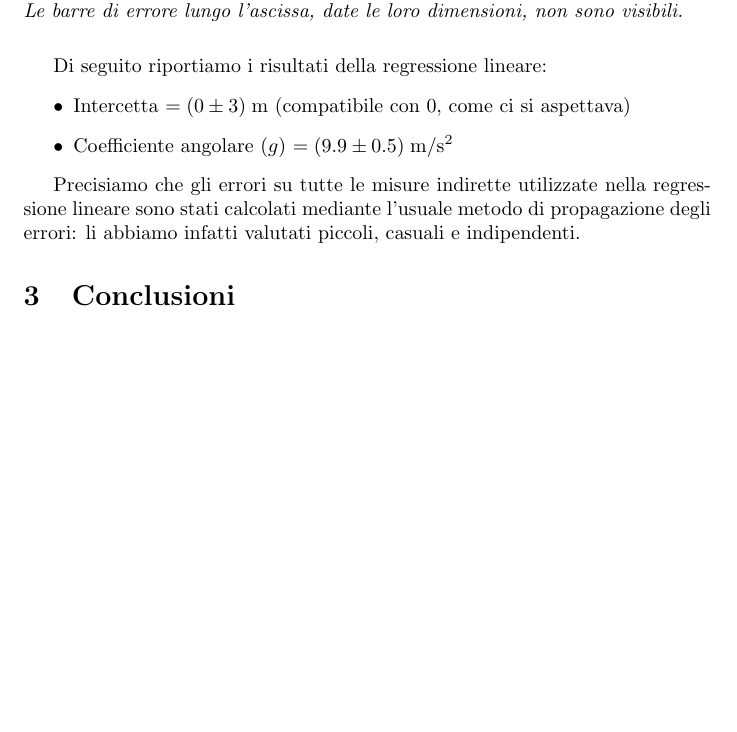
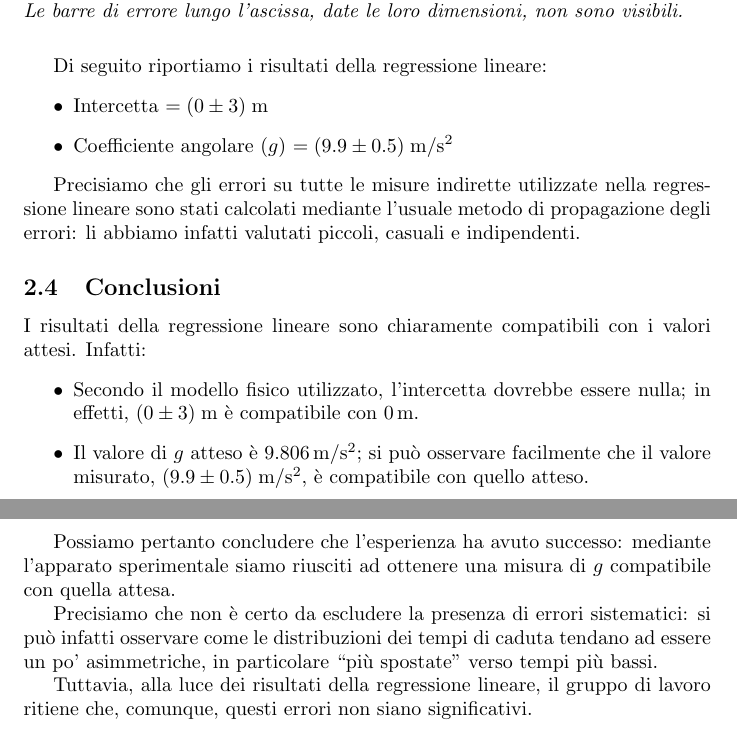
Before and after one commit to RBerga06/unipr-clt-fisica, a LaTeX paper (lab1/r08-rolling/relazione.tex): part of page 6 of 6 before the commit and two parts of pages 6 and 7 of 7 after it, the two joined at a grey line, cut so that both start at the same text, the shorter picture padded with empty space. Compiled offline with pdfLaTeX.

Commit message:
Conclusioni

```diff
--- a/lab1/r08-rolling/relazione.tex
+++ b/lab1/r08-rolling/relazione.tex
@@ -285,7 +285,7 @@ lineare pesata\footnote{
 
 Di seguito riportiamo i risultati della regressione lineare:
 \begin{itemize}
-    \item Intercetta $=(0\pm3)\;\unit{m}$ (compatibile con $0$, come ci si aspettava)
+    \item Intercetta $=(0\pm3)\;\unit{m}$
     \item Coefficiente angolare ($g$) $=(9.9\pm0.5)\;\unit{m \per s^2}$
 \end{itemize}
 
@@ -293,7 +293,25 @@ Precisiamo che gli errori su tutte le misure indirette utilizzate nella regressi
 sono stati calcolati mediante l'usuale metodo di propagazione degli errori: li abbiamo
 infatti valutati piccoli, casuali e indipendenti.
 
-\section{Conclusioni}
+\subsection{Conclusioni}
+I risultati della regressione lineare sono chiaramente compatibili
+con i valori attesi. Infatti:
+\begin{itemize}
+    \item Secondo il modello fisico utilizzato, l'intercetta dovrebbe essere nulla;
+          in effetti, $(0\pm3)\;\unit{m}$ è compatibile con $\qty{0}{m}$.
+    \item Il valore di $g$ atteso è $\qty{9.806}{m\per s^2}$; si può osservare
+          facilmente che il valore misurato, $(9.9\pm0.5)\;\unit{m \per s^2}$, è
+          compatibile con quello atteso.
+\end{itemize}
 
+Possiamo pertanto concludere che l'esperienza ha avuto successo: mediante l'apparato
+sperimentale siamo riusciti ad ottenere una misura di $g$ compatibile con quella attesa.
+
+Precisiamo che non è certo da escludere la presenza di errori sistematici: si può infatti
+osservare come le distribuzioni dei tempi di caduta tendano ad essere un po' asimmetriche,
+in particolare “più spostate” verso tempi più bassi.
+
+Tuttavia, alla luce dei risultati della regressione lineare, il gruppo di lavoro ritiene
+che, comunque, questi errori non siano significativi.
 
 \end{document}
```
Also changed, not shown: lab1/r08-rolling/relazione.tex (2 more changed lines).
